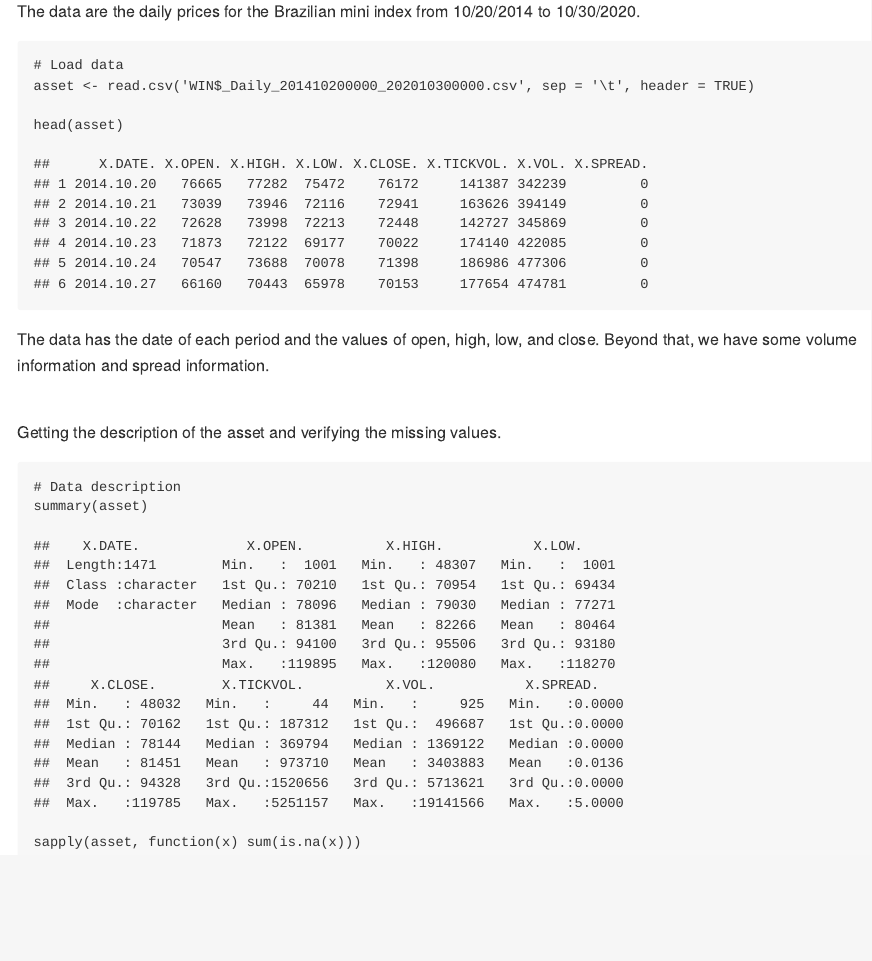
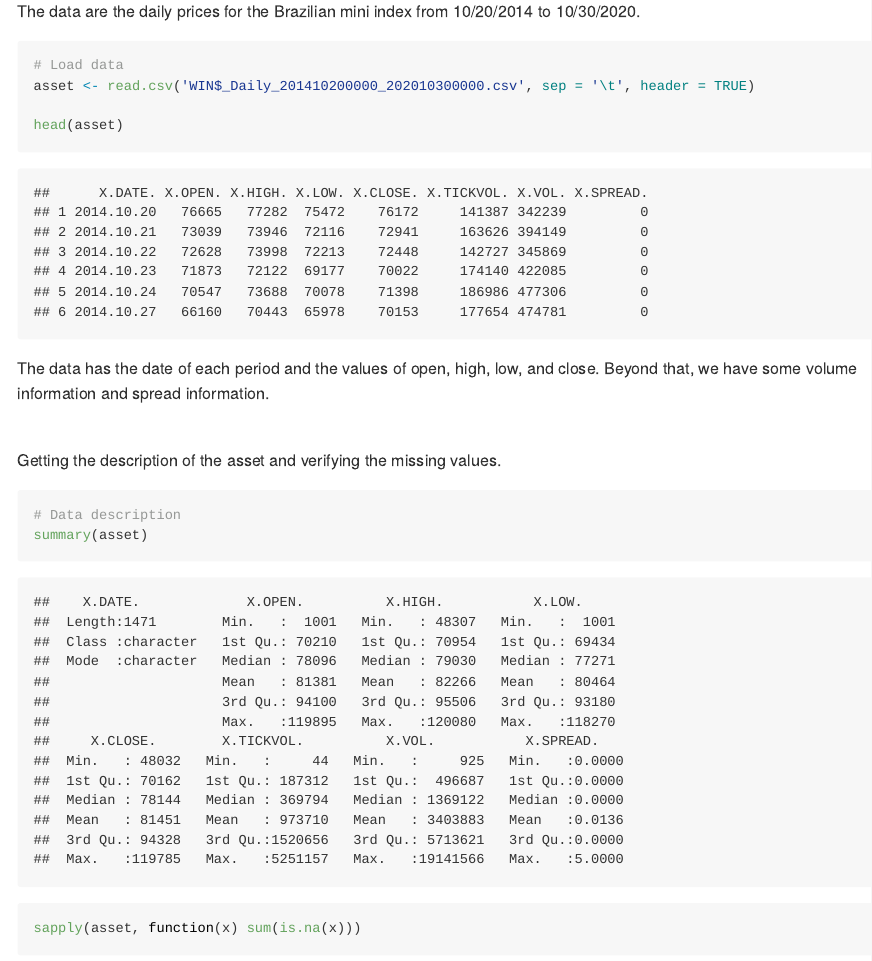
Before and after one commit to rodrigo-morais/stock_market_anomalies, an R Markdown document (stock_market_anomalies_detection.Rmd): the page in a window 1100 px wide, from 920 px down. Rendered offline with R 4.5, knitr and Pandoc, with nearby package versions; both versions are drawn in the output format of the newer one; some code elsewhere in the file could not run offline; long lines of code are wrapped.

Commit message:
Fix readme file

```diff
--- a/stock_market_anomalies_detection.Rmd
+++ b/stock_market_anomalies_detection.Rmd
@@ -1,6 +1,9 @@
 ---
 title: "Stock Market Anomalies Detection"
-output: statsr:::statswithr_lab
+#output: statsr:::statswithr_lab
+output:
+  md_document:
+    variant: markdown_github
 ---
 
 ## Description
```
Also changed, not shown: README.md, stock_market_anomalies_detection_files/figure-html/unnamed-chunk-14-1.png (added), stock_market_anomalies_detection_files/figure-html/unnamed-chunk-15-1.png (added), stock_market_anomalies_detection_files/figure-html/unnamed-chunk-8-1.png (added), 5 other files.
